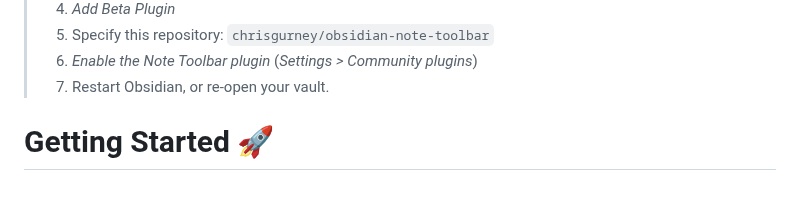
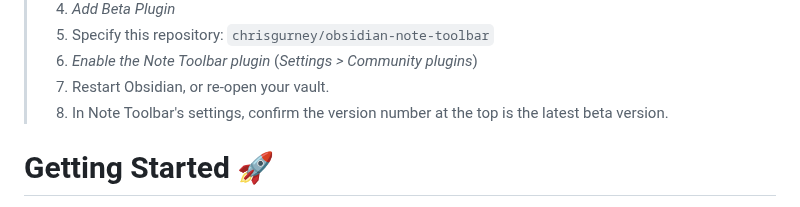
Before and after one commit to chrisgurney/obsidian-note-toolbar, a Markdown page: README.md, the part around the change. GitHub-like rendering; folded sections open.

Commit message:
docs: readme: additional beta installation instruction

```diff
--- a/README.md
+++ b/README.md
@@ -66,6 +66,7 @@ As beta versions become available, I welcome <a href="https://github.com/chrisgu
     <li>Specify this repository: <code>chrisgurney/obsidian-note-toolbar</code></li>
     <li><i>Enable the Note Toolbar plugin</i> (<i>Settings &gt; Community plugins</i>)</li>
     <li>Restart Obsidian, or re-open your vault.</li>
+    <li>In Note Toolbar's settings, confirm the version number at the top is the latest beta version.</li>
   </ol>
 </blockquote>
 </details>
```
